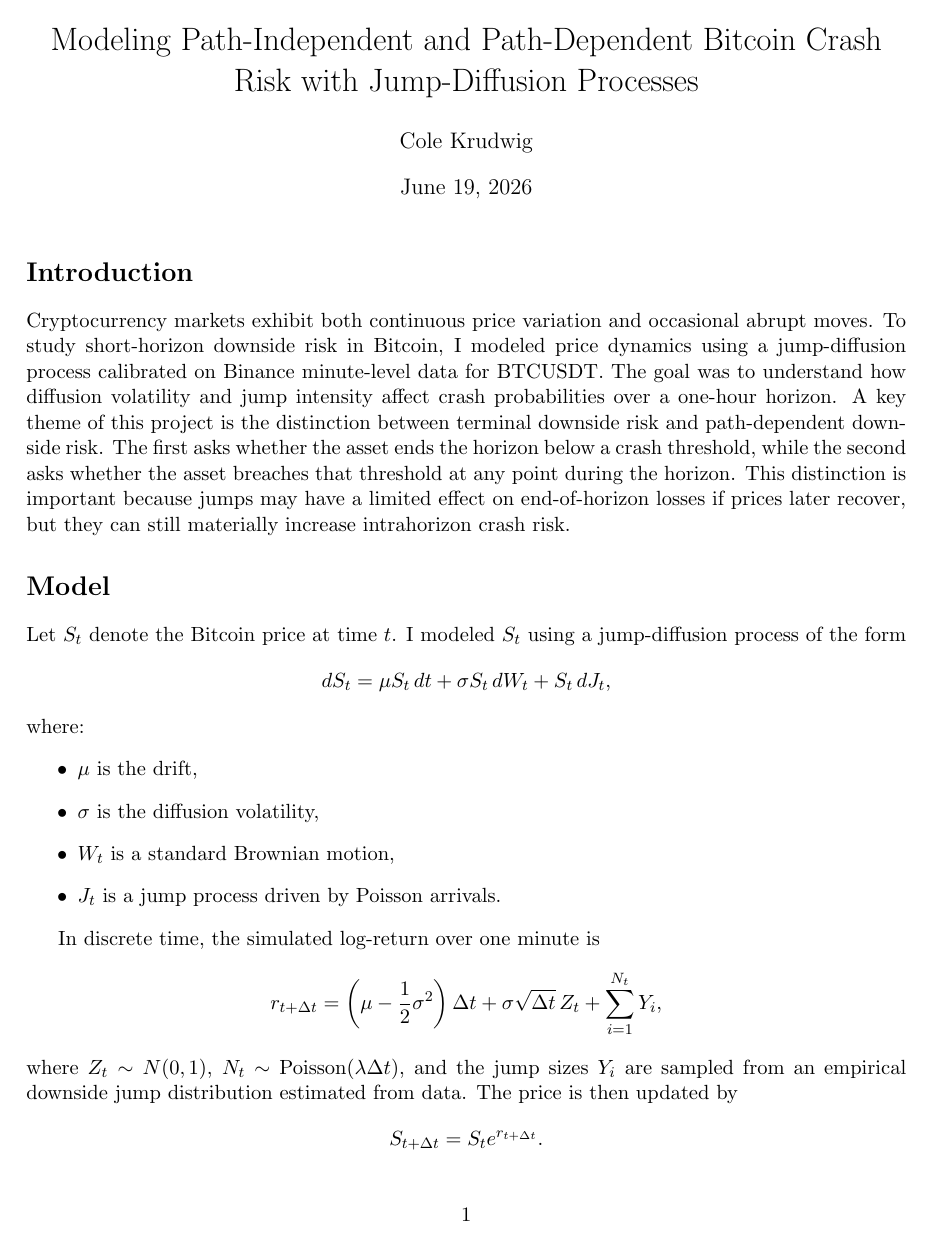
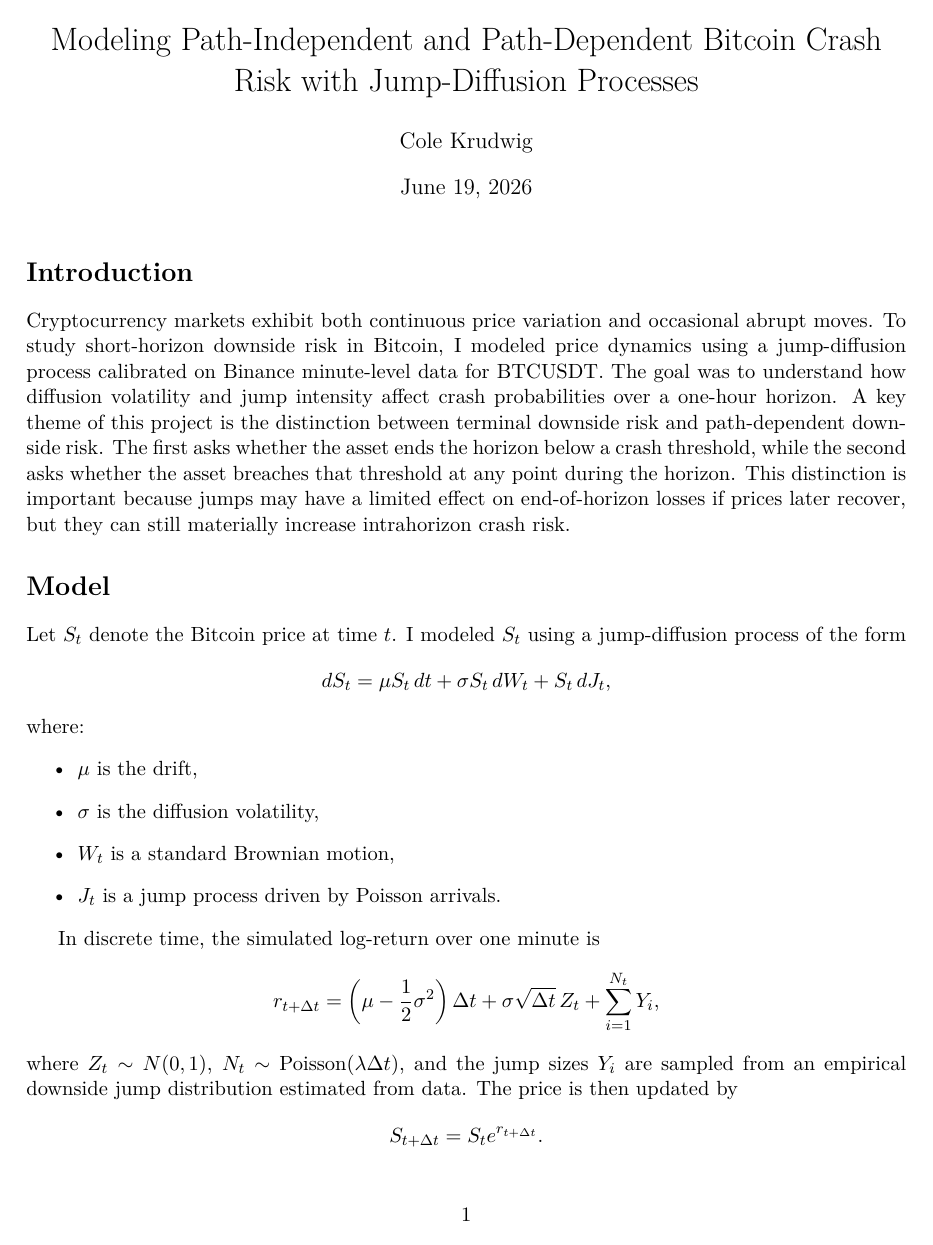
Before and after one commit to Cole-Krudwig/crypto-jump-diffusion, a LaTeX document (crypto-jump.tex): page 1 of 3. Compiled offline with pdfLaTeX.

Commit message:
try again?

```diff
--- a/crypto-jump.tex
+++ b/crypto-jump.tex
@@ -2,6 +2,9 @@
 \usepackage[margin=1in]{geometry}
 \usepackage{amsmath, amssymb}
 \usepackage{graphicx}
+\usepackage[T1]{fontenc}
+\usepackage{lmodern}
+\usepackage{textcomp}
 
 \title{Modeling Path-Independent and Path-Dependent Bitcoin Crash Risk with Jump-Diffusion Processes}
 \author{Cole Krudwig}
```
Also changed, not shown: crypto-jump.pdf, 2 other files.
